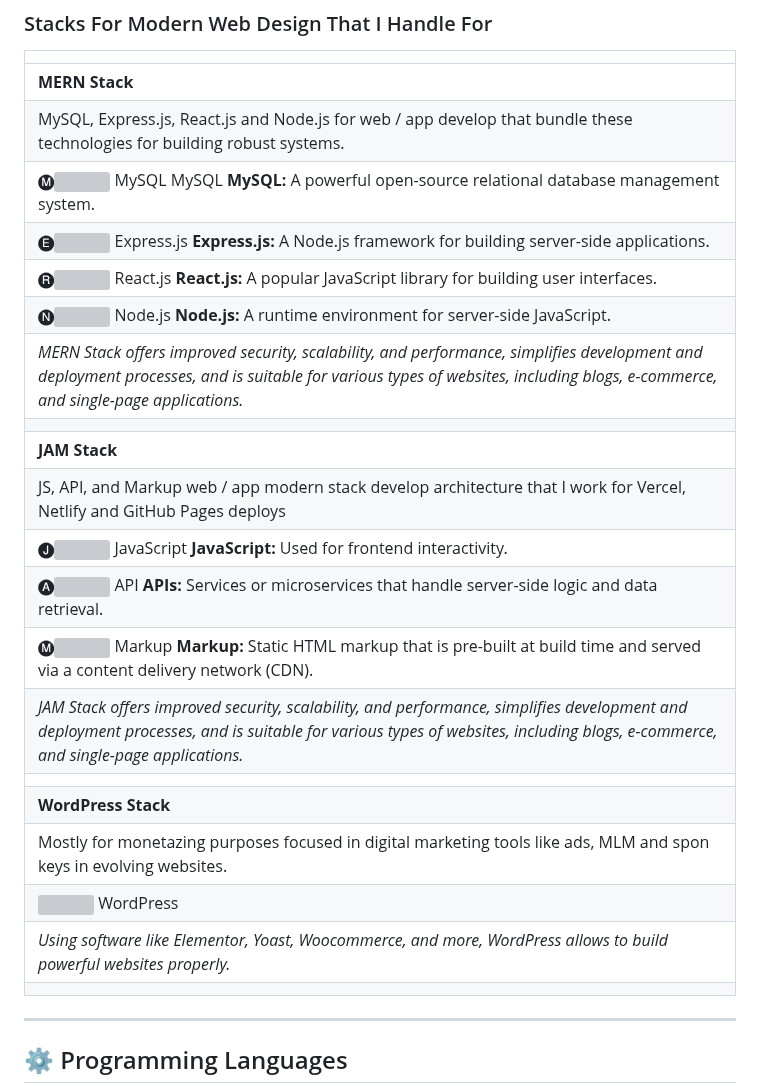
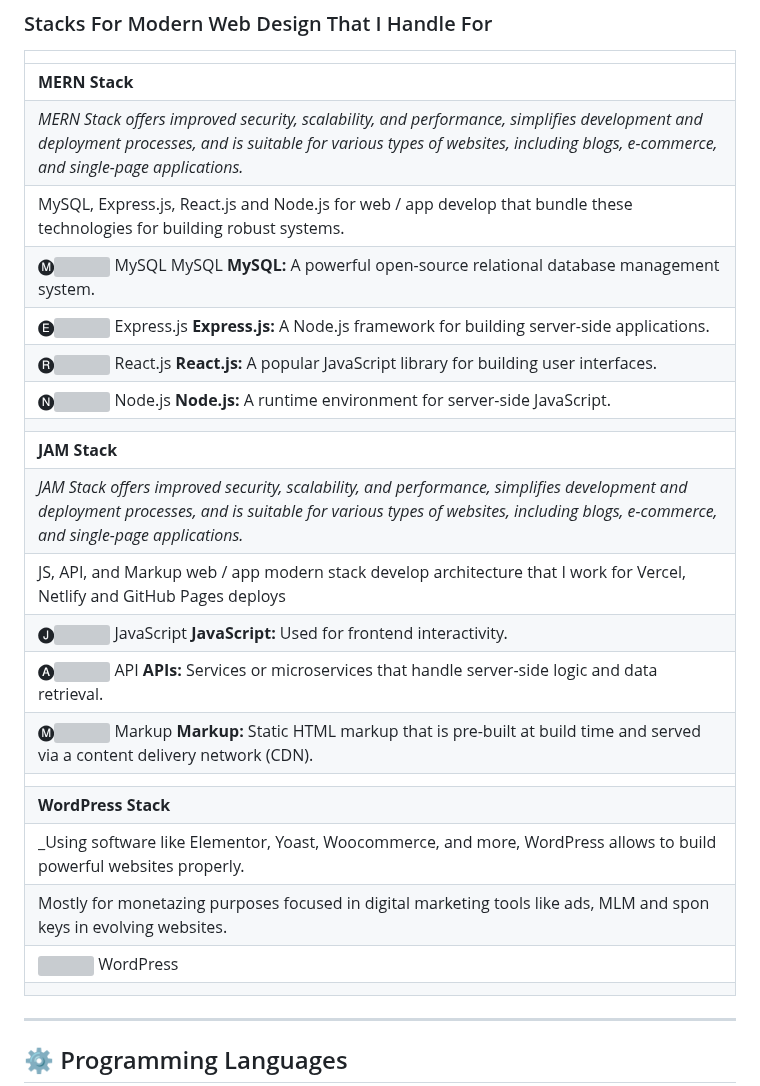
Before and after one commit to lucfreelance/lucfreelance, a Markdown page: README.MD, the part around the change. Drawn GitHub-style; grey boxes are pictures that could not be loaded.

```diff
--- a/README.MD
+++ b/README.MD
@@ -14,24 +14,24 @@
 ||
 |----------------------------------------------------------------------------------------------------------------------------------------|
 | **MERN Stack** |
+| _MERN Stack offers improved security, scalability, and performance, simplifies development and deployment processes, and is suitable for various types of websites, including blogs, e-commerce, and single-page applications._ |
 |  MySQL, Express.js, React.js and Node.js for web / app develop that bundle these technologies for building robust systems.
 | 🅜![](https://img.icons8.com/color/48/000000/mysql.png) MySQL MySQL **MySQL:** A powerful open-source relational database management system.
 | 🅔![](https://img.icons8.com/color/48/000000/express.png) Express.js **Express.js:** A Node.js framework for building server-side applications.
 | 🅡![](https://img.icons8.com/color/48/000000/react-native.png) React.js **React.js:** A popular JavaScript library for building user interfaces.
 | 🅝![](https://img.icons8.com/color/48/000000/nodejs.png) Node.js **Node.js:** A runtime environment for server-side JavaScript.
-| _MERN Stack offers improved security, scalability, and performance, simplifies development and deployment processes, and is suitable for various types of websites, including blogs, e-commerce, and single-page applications._ |
 ||
 | **JAM Stack**  |
+| _JAM Stack offers improved security, scalability, and performance, simplifies development and deployment processes, and is suitable for various types of websites, including blogs, e-commerce, and single-page applications._ |
 | JS, API, and Markup web / app modern stack develop architecture that I work for Vercel, Netlify and GitHub Pages deploys
 | 🅙![](https://img.icons8.com/color/48/000000/javascript.png) JavaScript **JavaScript:** Used for frontend interactivity.
 | 🅐![](https://img.icons8.com/color/48/000000/api-settings.png) API **APIs:** Services or microservices that handle server-side logic and data retrieval.
 | 🅜![](https://img.icons8.com/color/48/000000/markdown.png) Markup **Markup:** Static HTML markup that is pre-built at build time and served via a content delivery network (CDN).
-| _JAM Stack offers improved security, scalability, and performance, simplifies development and deployment processes, and is suitable for various types of websites, including blogs, e-commerce, and single-page applications._ |
 ||
 | **WordPress Stack**  |
+| _Using software like Elementor, Yoast, Woocommerce, and more, WordPress allows to build powerful websites properly.
 | Mostly for monetazing purposes focused in digital marketing tools like ads, MLM and spon keys in evolving websites.
-| ![](https://img.icons8.com/color/48/000000/wordpress.png)  WordPress | Suitable to make websites, blogs, and ecommerces. |
-| _Using software like Elementor, Yoast, Woocommerce, and more, WordPress allows to build powerful websites properly._|
+| ![](https://img.icons8.com/color/48/000000/wordpress.png)  WordPress | Suitable to make websites, blogs, and ecommerces.
 ||
 
 ---
```
